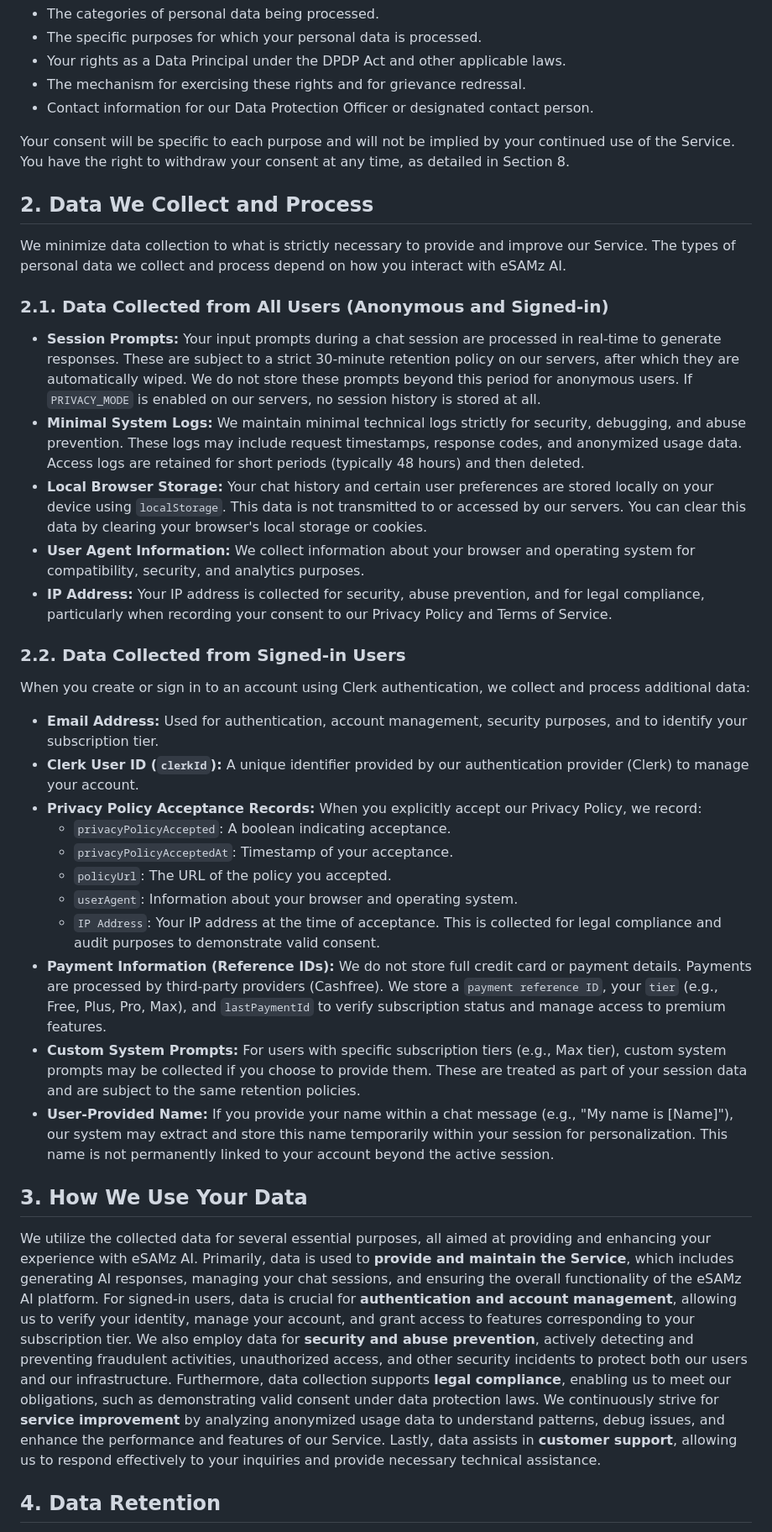
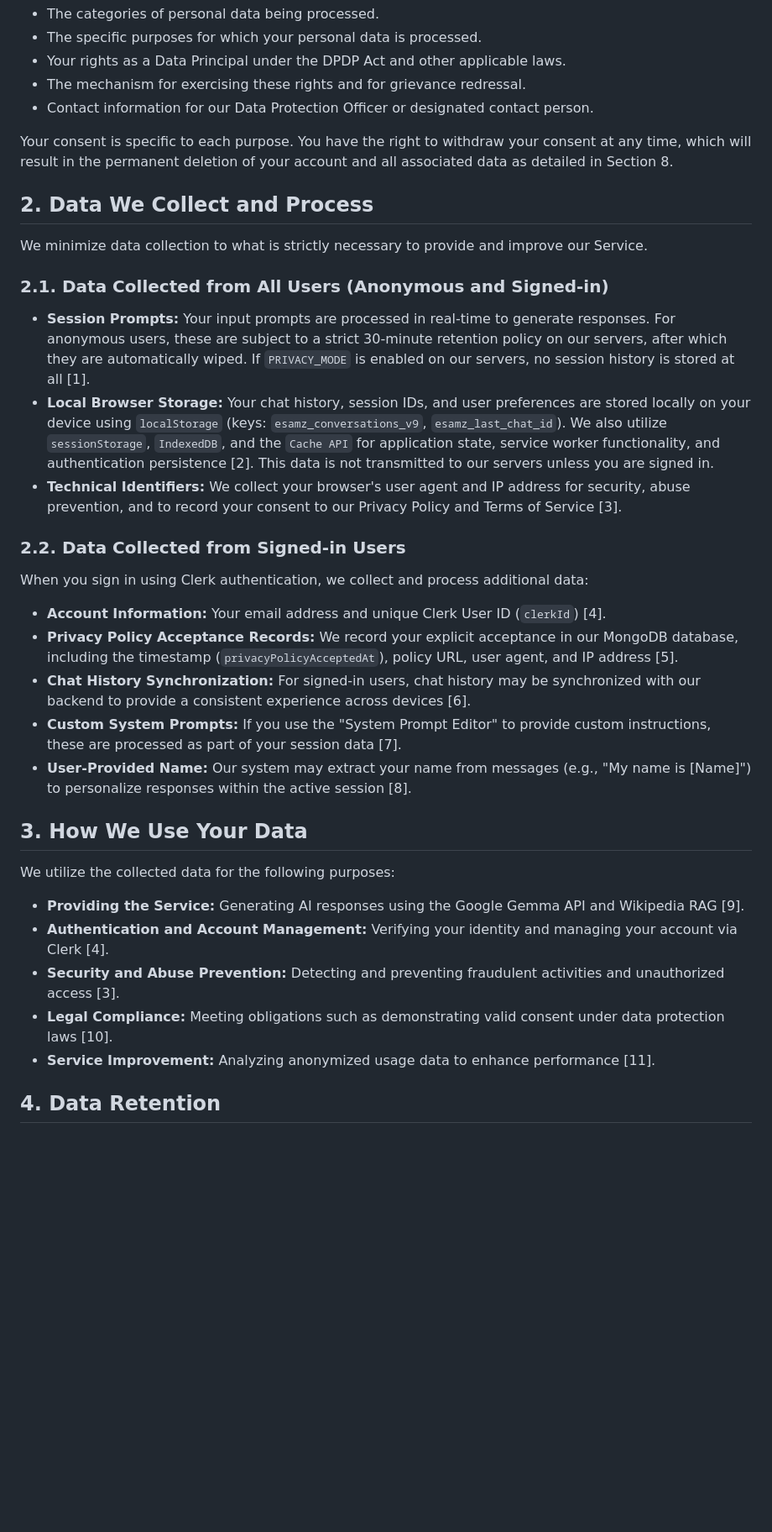
Before and after one commit to alakmar344/privacy-policy, a Markdown page: README.md, the part around one of its changes. Shown at 84% size. GitHub-like rendering; blank space fills up the shorter version.

```diff
--- a/README.md
+++ b/README.md
@@ -14,40 +14,36 @@ By accessing or using the eSAMz AI Service, you acknowledge that you have read,
 *   The mechanism for exercising these rights and for grievance redressal.
 *   Contact information for our Data Protection Officer or designated contact person.
 
-Your consent will be specific to each purpose and will not be implied by your continued use of the Service. You have the right to withdraw your consent at any time, as detailed in Section 8.
+Your consent is specific to each purpose. You have the right to withdraw your consent at any time, which will result in the permanent deletion of your account and all associated data as detailed in Section 8.
 
 ## 2. Data We Collect and Process
 
-We minimize data collection to what is strictly necessary to provide and improve our Service. The types of personal data we collect and process depend on how you interact with eSAMz AI.
+We minimize data collection to what is strictly necessary to provide and improve our Service.
 
 ### 2.1. Data Collected from All Users (Anonymous and Signed-in)
 
-*   **Session Prompts:** Your input prompts during a chat session are processed in real-time to generate responses. These are subject to a strict 30-minute retention policy on our servers, after which they are automatically wiped. We do not store these prompts beyond this period for anonymous users. If `PRIVACY_MODE` is enabled on our servers, no session history is stored at all.
-*   **Minimal System Logs:** We maintain minimal technical logs strictly for security, debugging, and abuse prevention. These logs may include request timestamps, response codes, and anonymized usage data. Access logs are retained for short periods (typically 48 hours) and then deleted.
-*   **Local Browser Storage:** Your chat history and certain user preferences are stored locally on your device using `localStorage`. This data is not transmitted to or accessed by our servers. You can clear this data by clearing your browser's local storage or cookies.
-*   **User Agent Information:** We collect information about your browser and operating system for compatibility, security, and analytics purposes.
-*   **IP Address:** Your IP address is collected for security, abuse prevention, and for legal compliance, particularly when recording your consent to our Privacy Policy and Terms of Service.
+*   **Session Prompts:** Your input prompts are processed in real-time to generate responses. For anonymous users, these are subject to a strict 30-minute retention policy on our servers, after which they are automatically wiped. If `PRIVACY_MODE` is enabled on our servers, no session history is stored at all [1].
+*   **Local Browser Storage:** Your chat history, session IDs, and user preferences are stored locally on your device using `localStorage` (keys: `esamz_conversations_v9`, `esamz_last_chat_id`). We also utilize `sessionStorage`, `IndexedDB`, and the `Cache API` for application state, service worker functionality, and authentication persistence [2]. This data is not transmitted to our servers unless you are signed in.
+*   **Technical Identifiers:** We collect your browser's user agent and IP address for security, abuse prevention, and to record your consent to our Privacy Policy and Terms of Service [3].
 
 ### 2.2. Data Collected from Signed-in Users
 
-When you create or sign in to an account using Clerk authentication, we collect and process additional data:
+When you sign in using Clerk authentication, we collect and process additional data:
 
-*   **Email Address:** Used for authentication, account management, security purposes, and to identify your subscription tier.
-*   **Clerk User ID (`clerkId`):** A unique identifier provided by our authentication provider (Clerk) to manage your account.
-*   **Privacy Policy Acceptance Records:** When you explicitly accept our Privacy Policy, we record:
-    *   `privacyPolicyAccepted`: A boolean indicating acceptance.
-    *   `privacyPolicyAcceptedAt`: Timestamp of your acceptance.
-    *   `policyUrl`: The URL of the policy you accepted.
-    *   `userAgent`: Information about your browser and operating system.
-    *   `IP Address`: Your IP address at the time of acceptance. This is collected for legal compliance and audit purposes to demonstrate valid consent.
-*   **Payment Information (Reference IDs):** We do not store full credit card or payment details. Payments are processed by third-party providers (Cashfree). We store a `payment reference ID`, your `tier` (e.g., Free, Plus, Pro, Max), and `lastPaymentId` to verify subscription status and manage access to premium features.
-*   **Custom System Prompts:** For users with specific subscription tiers (e.g., Max tier), custom system prompts may be collected if you choose to provide them. These are treated as part of your session data and are subject to the same retention policies.
-*   **User-Provided Name:** If you provide your name within a chat message (e.g.,
-"My name is [Name]"), our system may extract and store this name temporarily within your session for personalization. This name is not permanently linked to your account beyond the active session.
+*   **Account Information:** Your email address and unique Clerk User ID (`clerkId`) [4].
+*   **Privacy Policy Acceptance Records:** We record your explicit acceptance in our MongoDB database, including the timestamp (`privacyPolicyAcceptedAt`), policy URL, user agent, and IP address [5].
+*   **Chat History Synchronization:** For signed-in users, chat history may be synchronized with our backend to provide a consistent experience across devices [6].
+*   **Custom System Prompts:** If you use the "System Prompt Editor" to provide custom instructions, these are processed as part of your session data [7].
+*   **User-Provided Name:** Our system may extract your name from messages (e.g., "My name is [Name]") to personalize responses within the active session [8].
 
 ## 3. How We Use Your Data
 
-We utilize the collected data for several essential purposes, all aimed at providing and enhancing your experience with eSAMz AI. Primarily, data is used to **provide and maintain the Service**, which includes generating AI responses, managing your chat sessions, and ensuring the overall functionality of the eSAMz AI platform. For signed-in users, data is crucial for **authentication and account management**, allowing us to verify your identity, manage your account, and grant access to features corresponding to your subscription tier. We also employ data for **security and abuse prevention**, actively detecting and preventing fraudulent activities, unauthorized access, and other security incidents to protect both our users and our infrastructure. Furthermore, data collection supports **legal compliance**, enabling us to meet our obligations, such as demonstrating valid consent under data protection laws. We continuously strive for **service improvement** by analyzing anonymized usage data to understand patterns, debug issues, and enhance the performance and features of our Service. Lastly, data assists in **customer support**, allowing us to respond effectively to your inquiries and provide necessary technical assistance.
+We utilize the collected data for the following purposes:
+*   **Providing the Service:** Generating AI responses using the Google Gemma API and Wikipedia RAG [9].
+*   **Authentication and Account Management:** Verifying your identity and managing your account via Clerk [4].
+*   **Security and Abuse Prevention:** Detecting and preventing fraudulent activities and unauthorized access [3].
+*   **Legal Compliance:** Meeting obligations such as demonstrating valid consent under data protection laws [10].
+*   **Service Improvement:** Analyzing anonymized usage data to enhance performance [11].
 
 ## 4. Data Retention
 
```
Also changed, not shown: other parts of README.md (+36 -45 lines).
